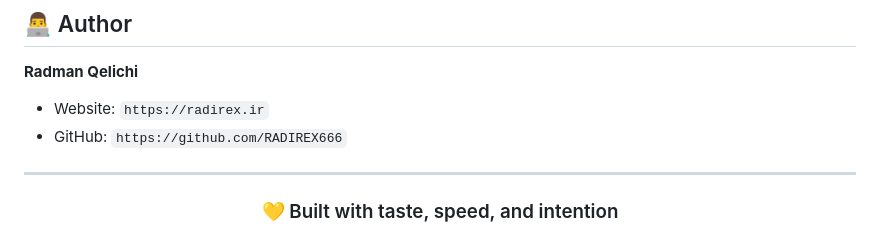
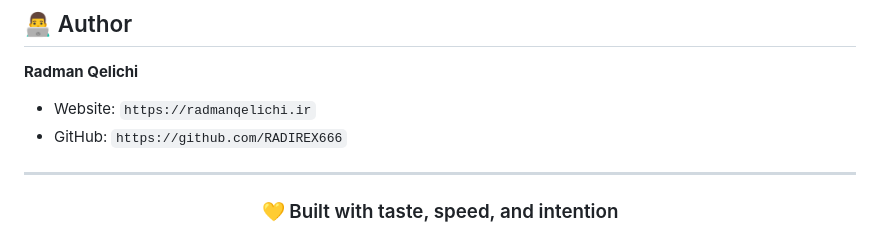
Before and after one commit to RADIREX666/Radman-Qelichi-portfolio, a Markdown page: README.md, the part around the change. Rendered like a GitHub page.

Commit message:
Update author's website URL in README.md

```diff
--- a/README.md
+++ b/README.md
@@ -264,7 +264,7 @@ If you plan to open this repo for reuse, add a clear license before publishing b
 
 **Radman Qelichi**
 
-- Website: `https://radirex.ir`
+- Website: `https://radmanqelichi.ir`
 - GitHub: `https://github.com/RADIREX666`
 
 ---
```
